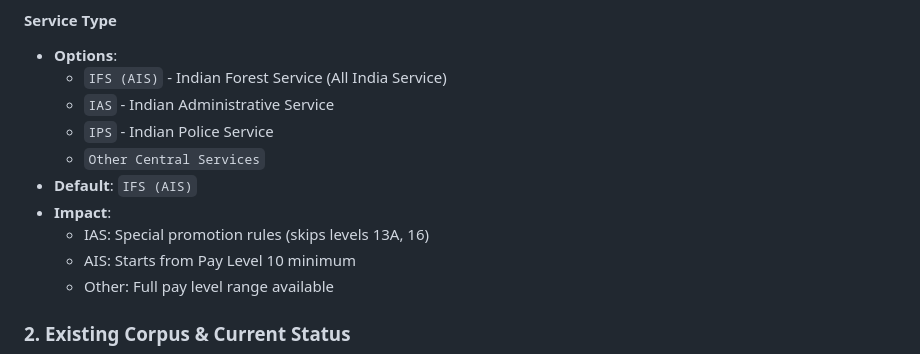
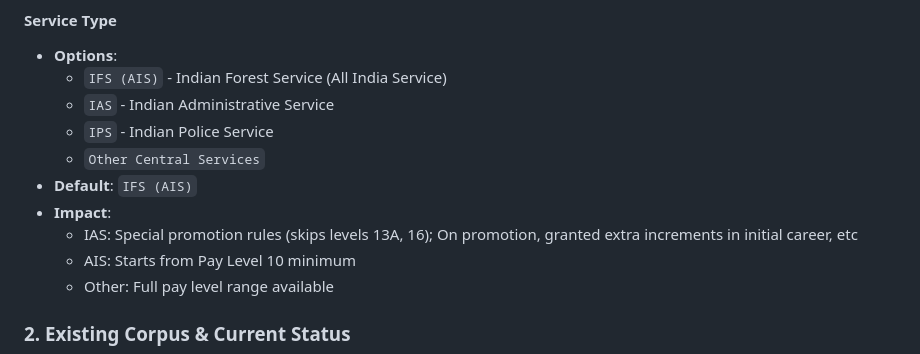
Before and after one commit to himanshubabal/NPS-vs-UPS, a Markdown page: README.md, the part around the change. Rendered like a GitHub page.

Commit message:
Update README.md
IAS rules improvement

```diff
--- a/README.md
+++ b/README.md
@@ -81,7 +81,7 @@ Open your browser and navigate to: **http://localhost:8501**
   - `Other Central Services`
 - **Default**: `IFS (AIS)`
 - **Impact**:
-  - IAS: Special promotion rules (skips levels 13A, 16)
+  - IAS: Special promotion rules (skips levels 13A, 16); On promotion, granted extra increments in initial career, etc
   - AIS: Starts from Pay Level 10 minimum
   - Other: Full pay level range available
 
```
